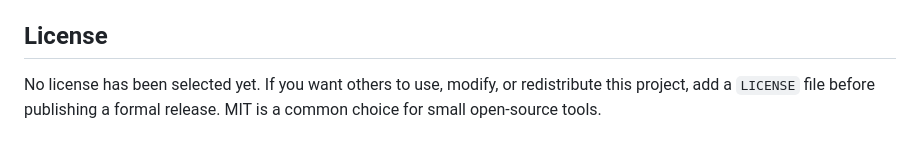
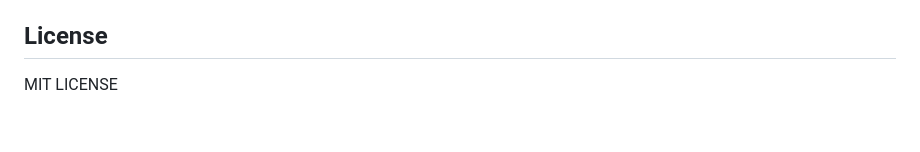
Before and after one commit to 123trump/DiskAnalyzer, a Markdown page: README.md, the part around the change. Drawn GitHub-style.

```diff
--- a/README.md
+++ b/README.md
@@ -161,6 +161,4 @@ DiskAnalyzer/
 
 ## License
 
-No license has been selected yet. If you want others to use, modify, or
-redistribute this project, add a `LICENSE` file before publishing a formal
-release. MIT is a common choice for small open-source tools.
+MIT LICENSE
```
